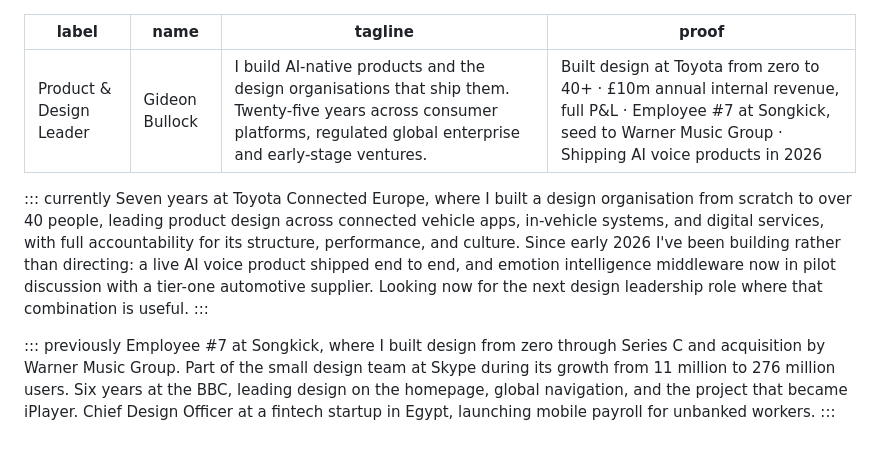
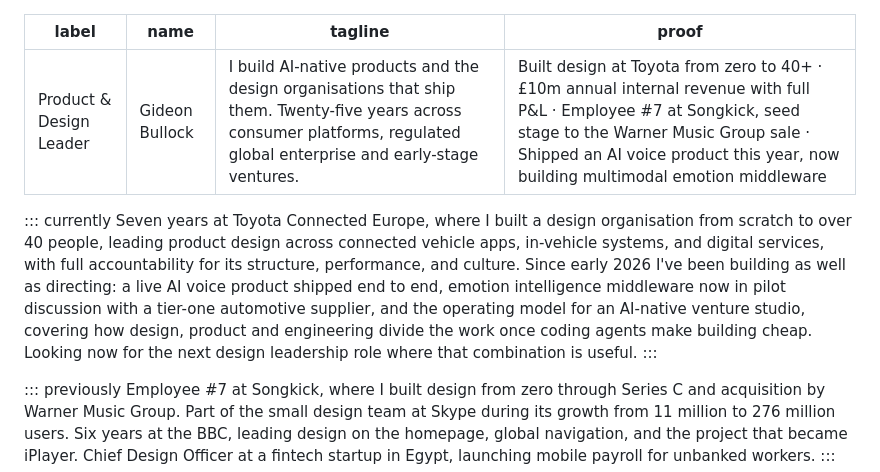
Before and after one commit to g1d30nB/gideonb-me, a Markdown page: homepage.md, the part around the change. Rendered like a GitHub page; blank space fills up the shorter version.

Commit message:
Homepage: lead with positioning, surface proof, reorder for recruiter scan, add CV download

```diff
--- a/homepage.md
+++ b/homepage.md
@@ -2,11 +2,11 @@
 label: Product & Design Leader
 name: Gideon Bullock
 tagline: I build AI-native products and the design organisations that ship them. Twenty-five years across consumer platforms, regulated global enterprise and early-stage ventures.
-proof: Built design at Toyota from zero to 40+ · £10m annual internal revenue, full P&L · Employee #7 at Songkick, seed to Warner Music Group · Shipping AI voice products in 2026
+proof: Built design at Toyota from zero to 40+ · £10m annual internal revenue with full P&L · Employee #7 at Songkick, seed stage to the Warner Music Group sale · Shipped an AI voice product this year, now building multimodal emotion middleware
 ---
 
 ::: currently
-Seven years at Toyota Connected Europe, where I built a design organisation from scratch to over 40 people, leading product design across connected vehicle apps, in-vehicle systems, and digital services, with full accountability for its structure, performance, and culture. Since early 2026 I've been building rather than directing: a live AI voice product shipped end to end, and emotion intelligence middleware now in pilot discussion with a tier-one automotive supplier. Looking now for the next design leadership role where that combination is useful.
+Seven years at Toyota Connected Europe, where I built a design organisation from scratch to over 40 people, leading product design across connected vehicle apps, in-vehicle systems, and digital services, with full accountability for its structure, performance, and culture. Since early 2026 I've been building as well as directing: a live AI voice product shipped end to end, emotion intelligence middleware now in pilot discussion with a tier-one automotive supplier, and the operating model for an AI-native venture studio, covering how design, product and engineering divide the work once coding agents make building cheap. Looking now for the next design leadership role where that combination is useful.
 :::
 
 ::: previously
```
